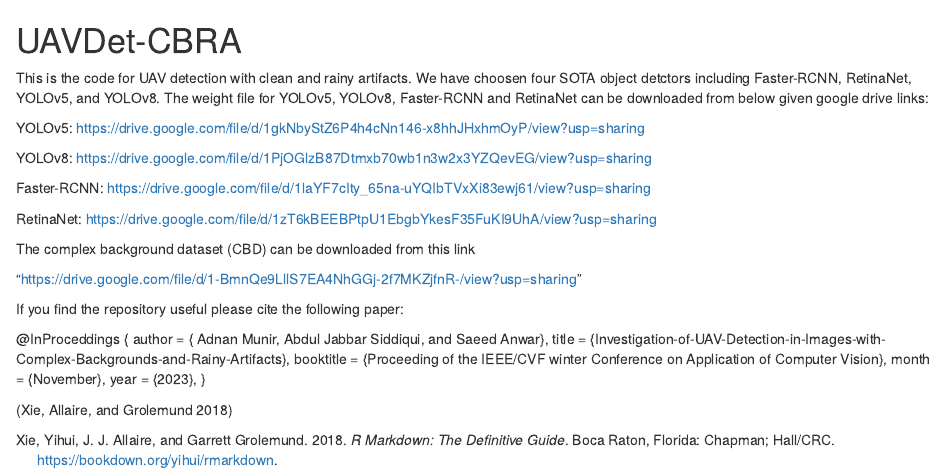
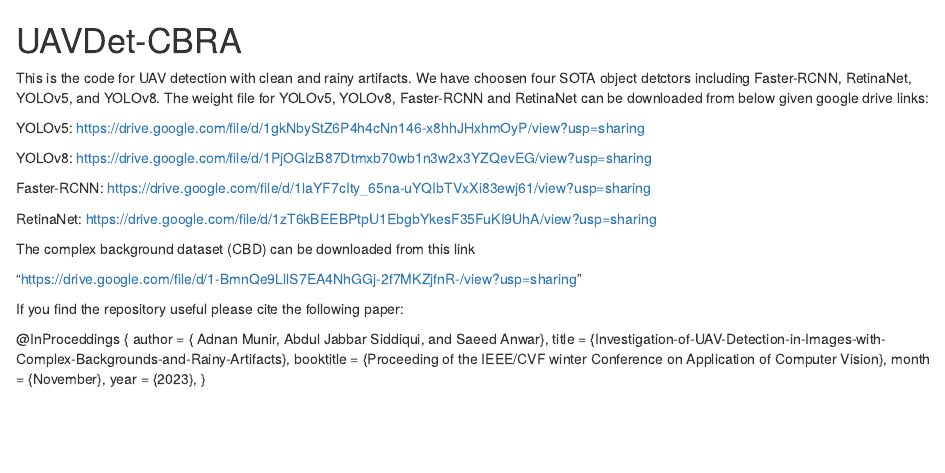
Before and after one commit to AdnanMunir294/UAVD-CBRA, an R Markdown document (README.Rmd): the page in a window 1100 px wide, from its top. Rendered offline with R 4.5, knitr and Pandoc, with nearby package versions.

Commit message:
Update README.Rmd

```diff
--- a/README.Rmd
+++ b/README.Rmd
@@ -24,18 +24,3 @@
 month = {November},
 year = {2023},
 }
-
-
-(Xie, Allaire, and Grolemund 2018)
-
-<div id="refs" class="references csl-bib-body hanging-indent">
-
-<div id="ref-xie2018" class="csl-entry">
-
-Xie, Yihui, J. J. Allaire, and Garrett Grolemund. 2018. *R Markdown: The
-Definitive Guide*. Boca Raton, Florida: Chapman; Hall/CRC.
-<https://bookdown.org/yihui/rmarkdown>.
-
-</div>
-
-</div>
```
